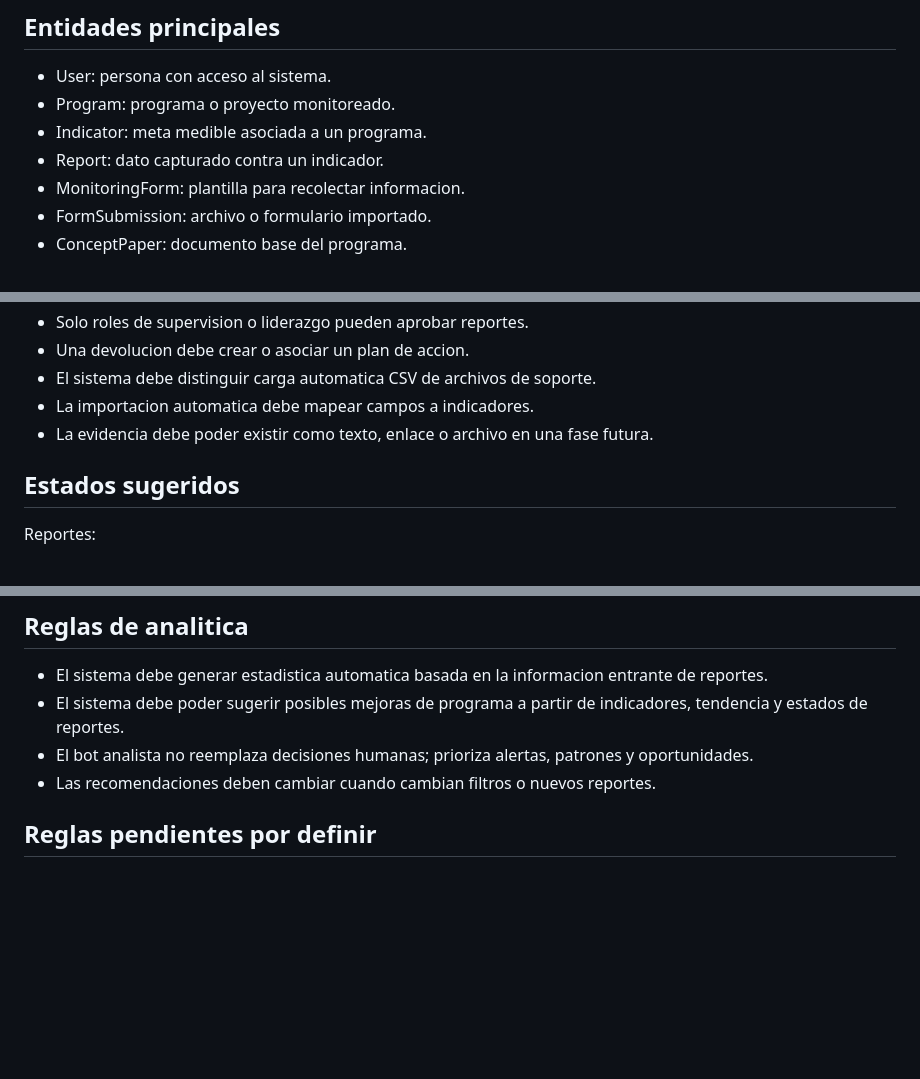
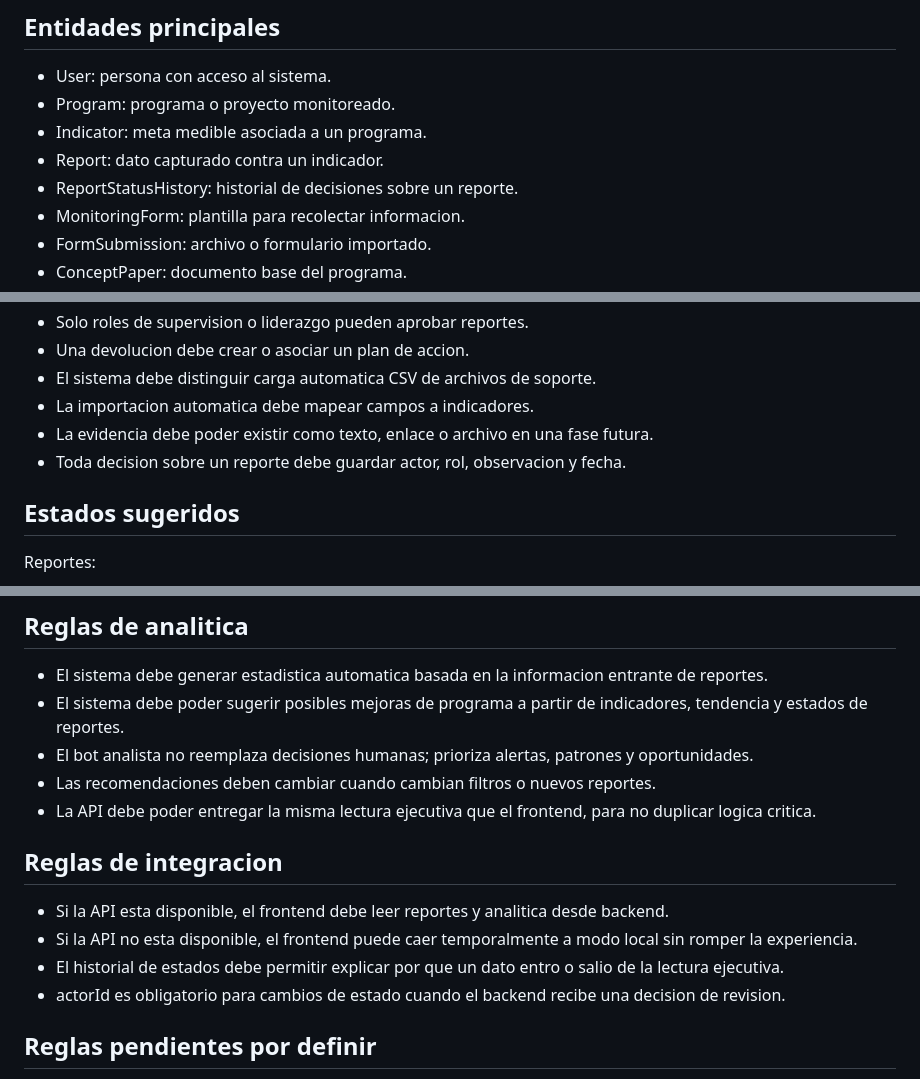
Before and after one commit to emanuellorenzo440-collab/Sistema-de-MEL, a Markdown page: docs/BUSINESS_LOGIC.md, 3 parts joined by grey strips. Rendered like a GitHub page; blank space fills up the shorter version.

Commit message:
Document API-backed review flow and analytics traceability

```diff
--- a/docs/BUSINESS_LOGIC.md
+++ b/docs/BUSINESS_LOGIC.md
@@ -22,6 +22,7 @@ La fuente final de verdad debe ser la base de datos. El frontend puede guardar i
 - Program: programa o proyecto monitoreado.
 - Indicator: meta medible asociada a un programa.
 - Report: dato capturado contra un indicador.
+- ReportStatusHistory: historial de decisiones sobre un reporte.
 - MonitoringForm: plantilla para recolectar informacion.
 - FormSubmission: archivo o formulario importado.
 - ConceptPaper: documento base del programa.
@@ -38,6 +39,7 @@ La fuente final de verdad debe ser la base de datos. El frontend puede guardar i
 - El sistema debe distinguir carga automatica CSV de archivos de soporte.
 - La importacion automatica debe mapear campos a indicadores.
 - La evidencia debe poder existir como texto, enlace o archivo en una fase futura.
+- Toda decision sobre un reporte debe guardar actor, rol, observacion y fecha.
 
 ## Estados sugeridos
 
@@ -109,6 +111,14 @@ Director Nacional:
 - El sistema debe poder sugerir posibles mejoras de programa a partir de indicadores, tendencia y estados de reportes.
 - El bot analista no reemplaza decisiones humanas; prioriza alertas, patrones y oportunidades.
 - Las recomendaciones deben cambiar cuando cambian filtros o nuevos reportes.
+- La API debe poder entregar la misma lectura ejecutiva que el frontend, para no duplicar logica critica.
+
+## Reglas de integracion
+
+- Si la API esta disponible, el frontend debe leer reportes y analitica desde backend.
+- Si la API no esta disponible, el frontend puede caer temporalmente a modo local sin romper la experiencia.
+- El historial de estados debe permitir explicar por que un dato entro o salio de la lectura ejecutiva.
+- actorId es obligatorio para cambios de estado cuando el backend recibe una decision de revision.
 
 ## Reglas pendientes por definir
 
```
